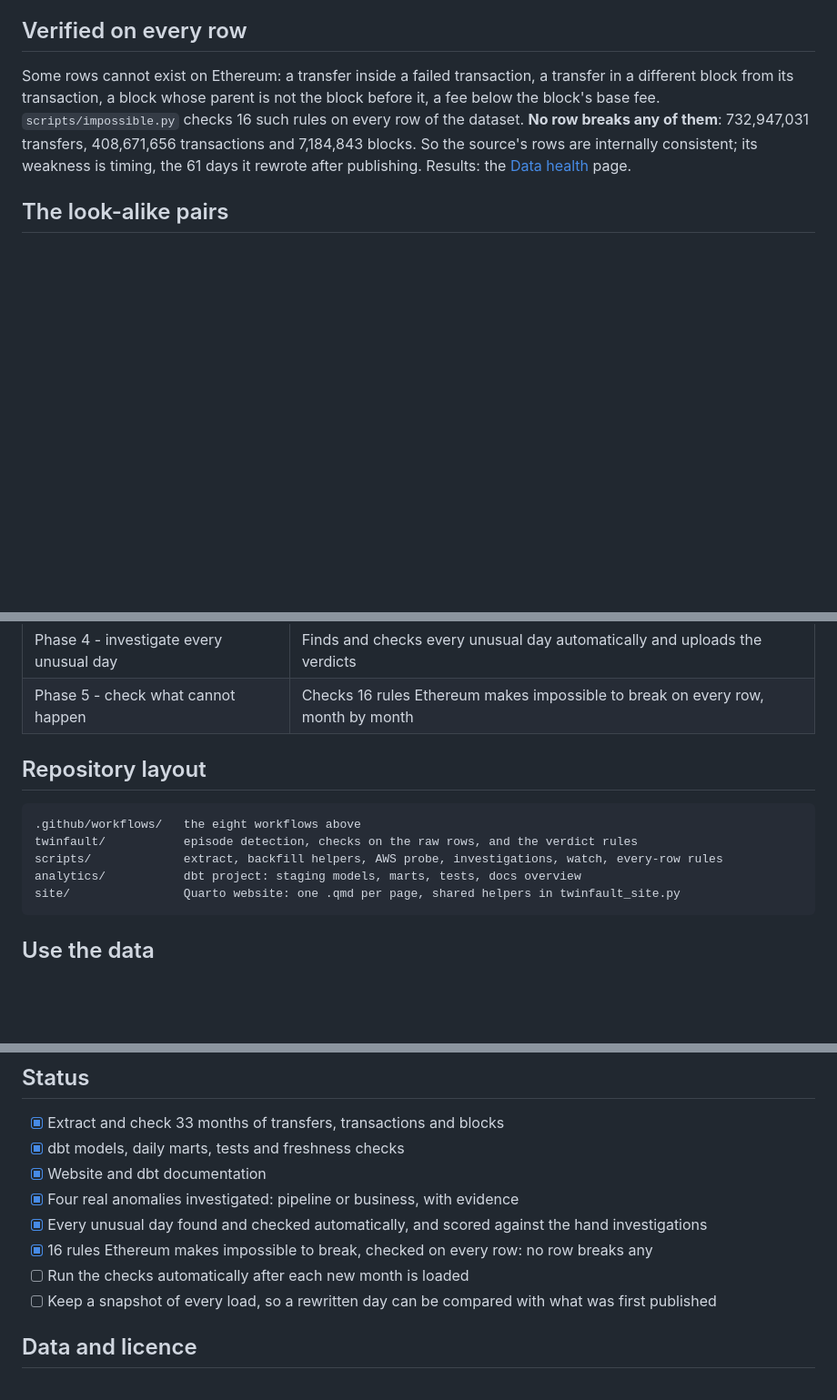
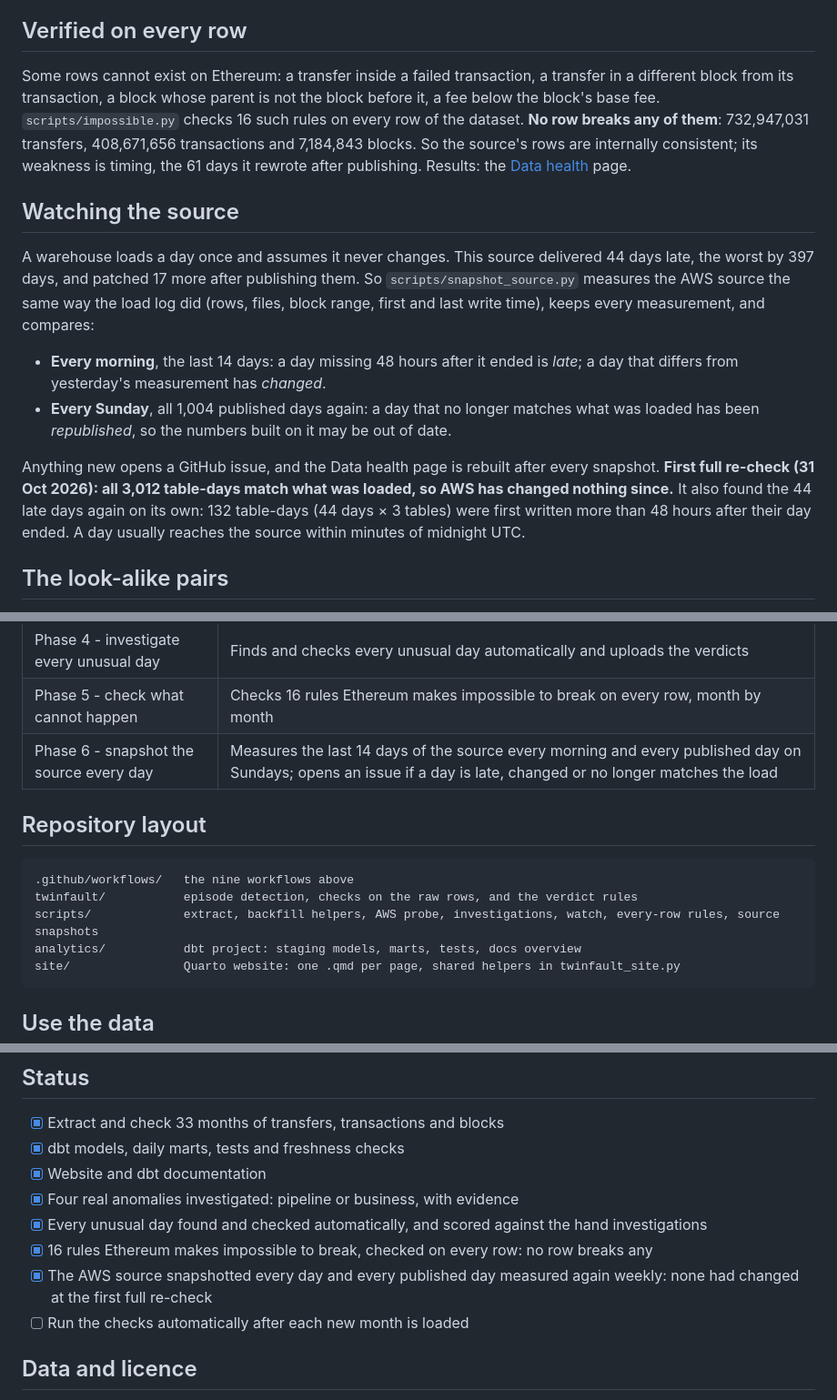
Before and after one commit to Andreas142/twinfault, a Markdown page: README.md, 3 parts joined by grey strips. Shown at 91% size. Rendered like a GitHub page; blank space fills up the shorter version.

````diff
--- a/README.md
+++ b/README.md
@@ -36,6 +36,15 @@ Things it found that were not investigated by hand: USDT dust waves after the Fu
 
 Some rows cannot exist on Ethereum: a transfer inside a failed transaction, a transfer in a different block from its transaction, a block whose parent is not the block before it, a fee below the block's base fee. `scripts/impossible.py` checks 16 such rules on every row of the dataset. **No row breaks any of them**: 732,947,031 transfers, 408,671,656 transactions and 7,184,843 blocks. So the source's rows are internally consistent; its weakness is timing, the 61 days it rewrote after publishing. Results: the [Data health](https://andreas142.github.io/twinfault/data-health) page.
 
+## Watching the source
+
+A warehouse loads a day once and assumes it never changes. This source delivered 44 days late, the worst by 397 days, and patched 17 more after publishing them. So `scripts/snapshot_source.py` measures the AWS source the same way the load log did (rows, files, block range, first and last write time), keeps every measurement, and compares:
+
+- **Every morning**, the last 14 days: a day missing 48 hours after it ended is *late*; a day that differs from yesterday's measurement has *changed*.
+- **Every Sunday**, all 1,004 published days again: a day that no longer matches what was loaded has been *republished*, so the numbers built on it may be out of date.
+
+Anything new opens a GitHub issue, and the Data health page is rebuilt after every snapshot. **First full re-check (31 Oct 2026): all 3,012 table-days match what was loaded, so AWS has changed nothing since.** It also found the 44 late days again on its own: 132 table-days (44 days × 3 tables) were first written more than 48 hours after their day ended. A day usually reaches the source within minutes of midnight UTC.
+
 ## The look-alike pairs
 
 Every metric move has two possible explanations that look the same on a dashboard: a pipeline fault, or a real change in behaviour. The metric alone cannot separate them; the rows can. Most of these checks run automatically on every unusual day.
@@ -83,13 +93,14 @@ There is no server, no database to host and no subscription. Every step is a Git
 | Phase 3c - investigate the unusual days | Runs the investigations and uploads their result tables |
 | Phase 4 - investigate every unusual day | Finds and checks every unusual day automatically and uploads the verdicts |
 | Phase 5 - check what cannot happen | Checks 16 rules Ethereum makes impossible to break on every row, month by month |
+| Phase 6 - snapshot the source every day | Measures the last 14 days of the source every morning and every published day on Sundays; opens an issue if a day is late, changed or no longer matches the load |
 
 ## Repository layout
 
 ```
-.github/workflows/   the eight workflows above
+.github/workflows/   the nine workflows above
 twinfault/           episode detection, checks on the raw rows, and the verdict rules
-scripts/             extract, backfill helpers, AWS probe, investigations, watch, every-row rules
+scripts/             extract, backfill helpers, AWS probe, investigations, watch, every-row rules, source snapshots
 analytics/           dbt project: staging models, marts, tests, docs overview
 site/                Quarto website: one .qmd per page, shared helpers in twinfault_site.py
 ```
@@ -115,8 +126,8 @@ The [dataset card](https://huggingface.co/datasets/andrew142/stablecoin-payments
 - [x] Four real anomalies investigated: pipeline or business, with evidence
 - [x] Every unusual day found and checked automatically, and scored against the hand investigations
 - [x] 16 rules Ethereum makes impossible to break, checked on every row: no row breaks any
+- [x] The AWS source snapshotted every day and every published day measured again weekly: none had changed at the first full re-check
 - [ ] Run the checks automatically after each new month is loaded
-- [ ] Keep a snapshot of every load, so a rewritten day can be compared with what was first published
 
 ## Data and licence
 
````
Also changed, not shown: other parts of README.md (+1 -0 lines).
